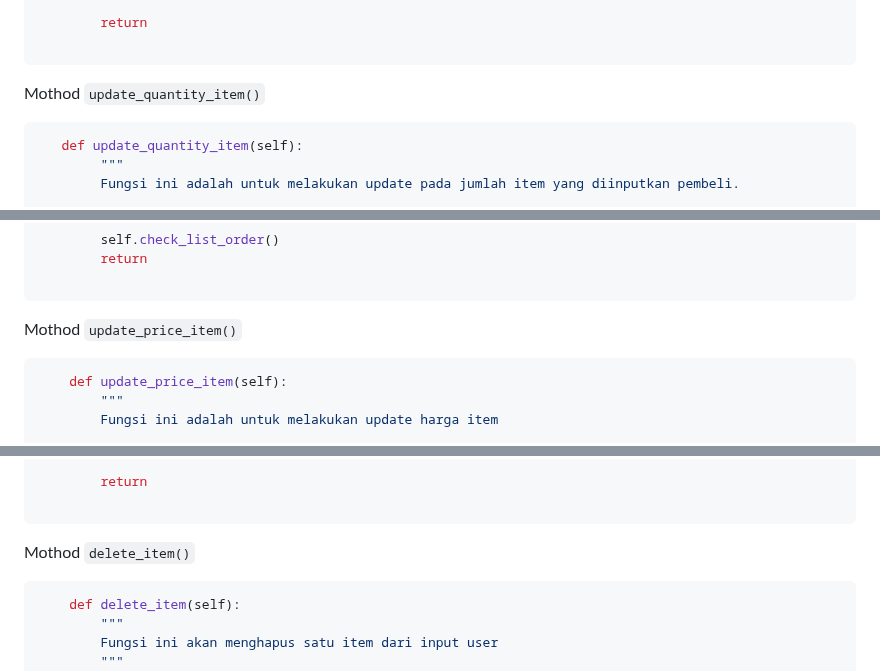
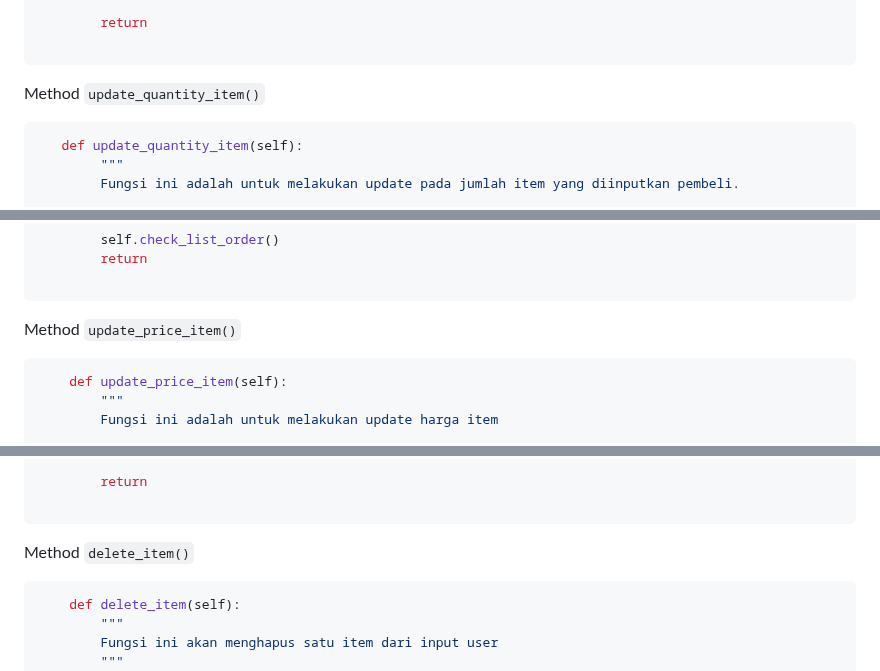
Before and after one commit to FernandaAlfian/Portofolio-Project, a Markdown page: Super Cashier - Python Project/README.md, 3 parts joined by grey strips. GitHub-like rendering.

````diff
--- a/Super Cashier - Python Project/README.md
+++ b/Super Cashier - Python Project/README.md
@@ -216,7 +216,7 @@ Mothod ``update_name_item()``
 
 ```
 
-Mothod ``update_quantity_item()``
+Method ``update_quantity_item()``
 ```py
    def update_quantity_item(self):
         """
@@ -299,7 +299,7 @@ Mothod ``update_quantity_item()``
 
 ```
 
-Mothod ``update_price_item()``
+Method ``update_price_item()``
 ```py
     def update_price_item(self):
         """
@@ -378,7 +378,7 @@ Mothod ``update_price_item()``
 
 ```
 
-Mothod ``delete_item()``
+Method ``delete_item()``
 ```py
     def delete_item(self):
         """
````
Also changed, not shown: other parts of Super Cashier - Python Project/README.md (+8 -8 lines).
